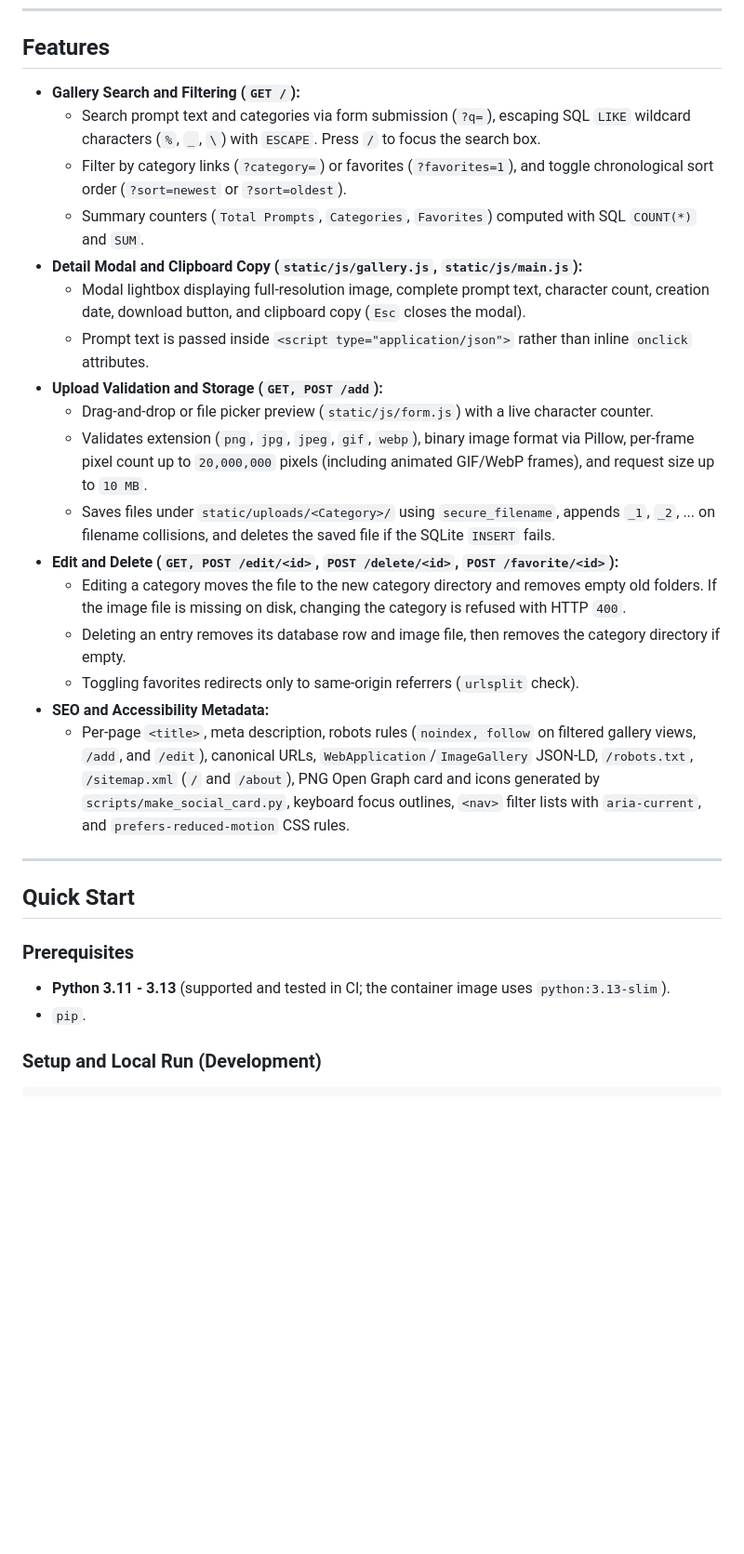
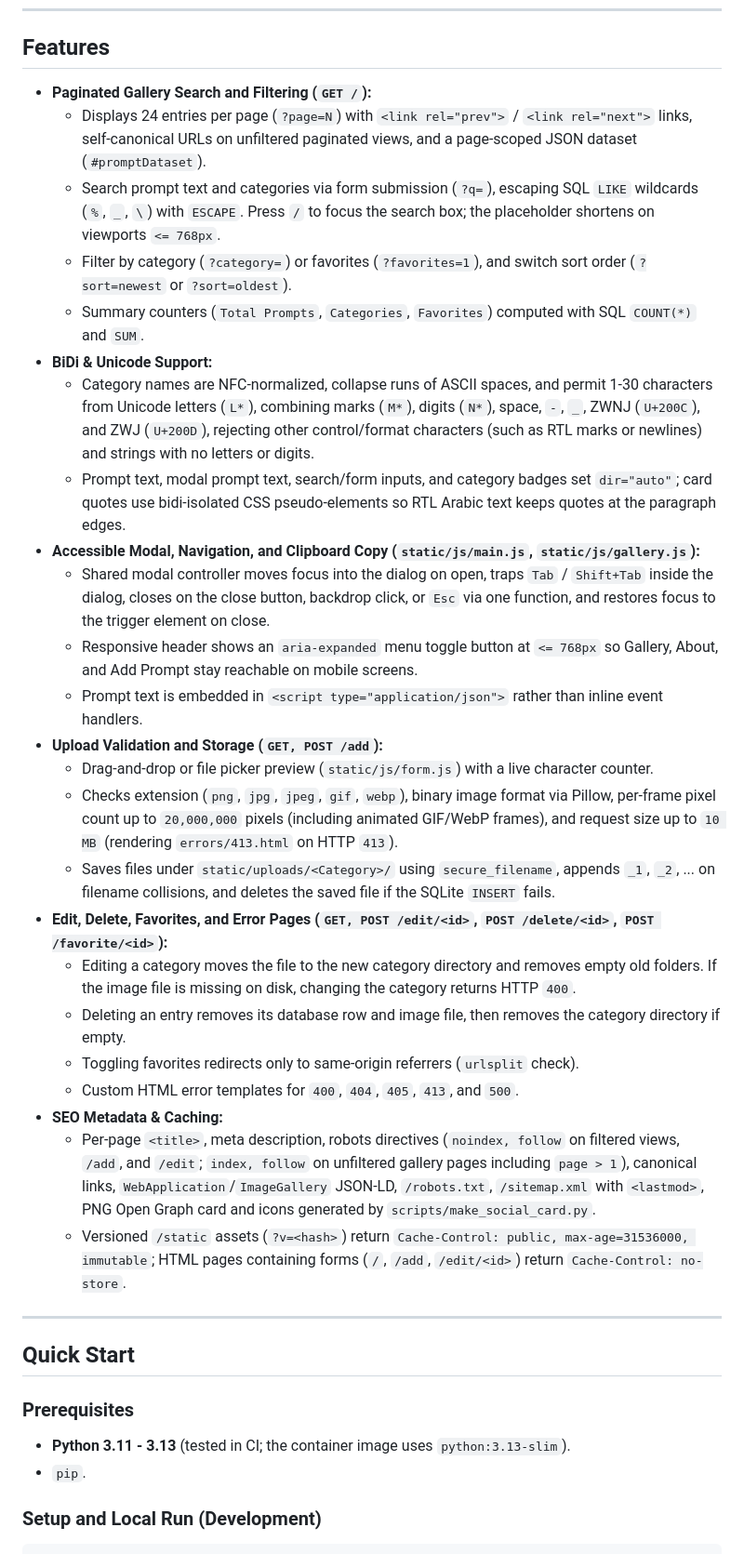
Before and after one commit to Adel-dev-2001/PromptVault, a Markdown page: README.md, the part around one of its changes. Shown at 93% size. Rendered like a GitHub page; blank space fills up the shorter version.

```diff
--- a/README.md
+++ b/README.md
@@ -33,23 +52,30 @@ PromptVault was built by **Adel Mohamed** as a CS50x Final Project. It provides
 
 ## Features
 
-- **Gallery Search and Filtering (`GET /`):**
-  - Search prompt text and categories via form submission (`?q=`), escaping SQL `LIKE` wildcard characters (`%`, `_`, `\`) with `ESCAPE`. Press `/` to focus the search box.
-  - Filter by category links (`?category=`) or favorites (`?favorites=1`), and toggle chronological sort order (`?sort=newest` or `?sort=oldest`).
+- **Paginated Gallery Search and Filtering (`GET /`):**
+  - Displays 24 entries per page (`?page=N`) with `<link rel="prev">` / `<link rel="next">` links, self-canonical URLs on unfiltered paginated views, and a page-scoped JSON dataset (`#promptDataset`).
+  - Search prompt text and categories via form submission (`?q=`), escaping SQL `LIKE` wildcards (`%`, `_`, `\`) with `ESCAPE`. Press `/` to focus the search box; the placeholder shortens on viewports `<= 768px`.
+  - Filter by category (`?category=`) or favorites (`?favorites=1`), and switch sort order (`?sort=newest` or `?sort=oldest`).
   - Summary counters (`Total Prompts`, `Categories`, `Favorites`) computed with SQL `COUNT(*)` and `SUM`.
-- **Detail Modal and Clipboard Copy (`static/js/gallery.js`, `static/js/main.js`):**
-  - Modal lightbox displaying full-resolution image, complete prompt text, character count, creation date, download button, and clipboard copy (`Esc` closes the modal).
-  - Prompt text is passed inside `<script type="application/json">` rather than inline `onclick` attributes.
+- **BiDi & Unicode Support:**
+  - Category names are NFC-normalized, collapse runs of ASCII spaces, and permit 1-30 characters from Unicode letters (`L*`), combining marks (`M*`), digits (`N*`), space, `-`, `_`, ZWNJ (`U+200C`), and ZWJ (`U+200D`), rejecting other control/format characters (such as RTL marks or newlines) and strings with no letters or digits.
+  - Prompt text, modal prompt text, search/form inputs, and category badges set `dir="auto"`; card quotes use bidi-isolated CSS pseudo-elements so RTL Arabic text keeps quotes at the paragraph edges.
+- **Accessible Modal, Navigation, and Clipboard Copy (`static/js/main.js`, `static/js/gallery.js`):**
+  - Shared modal controller moves focus into the dialog on open, traps `Tab` / `Shift+Tab` inside the dialog, closes on the close button, backdrop click, or `Esc` via one function, and restores focus to the trigger element on close.
+  - Responsive header shows an `aria-expanded` menu toggle button at `<= 768px` so Gallery, About, and Add Prompt stay reachable on mobile screens.
+  - Prompt text is embedded in `<script type="application/json">` rather than inline event handlers.
 - **Upload Validation and Storage (`GET, POST /add`):**
   - Drag-and-drop or file picker preview (`static/js/form.js`) with a live character counter.
-  - Validates extension (`png`, `jpg`, `jpeg`, `gif`, `webp`), binary image format via Pillow, per-frame pixel count up to `20,000,000` pixels (including animated GIF/WebP frames), and request size up to `10 MB`.
+  - Checks extension (`png`, `jpg`, `jpeg`, `gif`, `webp`), binary image format via Pillow, per-frame pixel count up to `20,000,000` pixels (including animated GIF/WebP frames), and request size up to `10 MB` (rendering `errors/413.html` on HTTP `413`).
   - Saves files under `static/uploads/<Category>/` using `secure_filename`, appends `_1`, `_2`, ... on filename collisions, and deletes the saved file if the SQLite `INSERT` fails.
-- **Edit and Delete (`GET, POST /edit/<id>`, `POST /delete/<id>`, `POST /favorite/<id>`):**
-  - Editing a category moves the file to the new category directory and removes empty old folders. If the image file is missing on disk, changing the category is refused with HTTP `400`.
+- **Edit, Delete, Favorites, and Error Pages (`GET, POST /edit/<id>`, `POST /delete/<id>`, `POST /favorite/<id>`):**
+  - Editing a category moves the file to the new category directory and removes empty old folders. If the image file is missing on disk, changing the category returns HTTP `400`.
   - Deleting an entry removes its database row and image file, then removes the category directory if empty.
   - Toggling favorites redirects only to same-origin referrers (`urlsplit` check).
-- **SEO and Accessibility Metadata:**
-  - Per-page `<title>`, meta description, robots rules (`noindex, follow` on filtered gallery views, `/add`, and `/edit`), canonical URLs, `WebApplication`/`ImageGallery` JSON-LD, `/robots.txt`, `/sitemap.xml` (`/` and `/about`), PNG Open Graph card and icons generated by `scripts/make_social_card.py`, keyboard focus outlines, `<nav>` filter lists with `aria-current`, and `prefers-reduced-motion` CSS rules.
+  - Custom HTML error templates for `400`, `404`, `405`, `413`, and `500`.
+- **SEO Metadata & Caching:**
+  - Per-page `<title>`, meta description, robots directives (`noindex, follow` on filtered views, `/add`, and `/edit`; `index, follow` on unfiltered gallery pages including `page > 1`), canonical links, `WebApplication`/`ImageGallery` JSON-LD, `/robots.txt`, `/sitemap.xml` with `<lastmod>`, PNG Open Graph card and icons generated by `scripts/make_social_card.py`.
+  - Versioned `/static` assets (`?v=<hash>`) return `Cache-Control: public, max-age=31536000, immutable`; HTML pages containing forms (`/`, `/add`, `/edit/<id>`) return `Cache-Control: no-store`.
 
 ---
 
@@ -57,7 +83,7 @@ PromptVault was built by **Adel Mohamed** as a CS50x Final Project. It provides
 
 ### Prerequisites
 
-- **Python 3.11 - 3.13** (supported and tested in CI; the container image uses `python:3.13-slim`).
+- **Python 3.11 - 3.13** (tested in CI; the container image uses `python:3.13-slim`).
 - `pip`.
 
 ### Setup and Local Run (Development)
```
Also changed, not shown: other parts of README.md (+63 -34 lines), docs/screenshots/gallery.png (added), docs/screenshots/mobile.png (added), docs/screenshots/modal.png (added), 1 other file.
